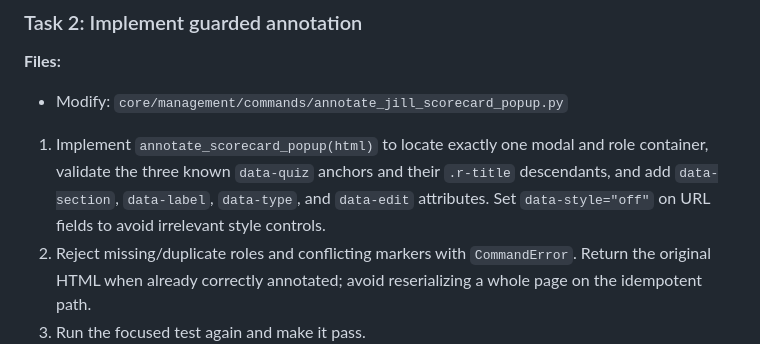
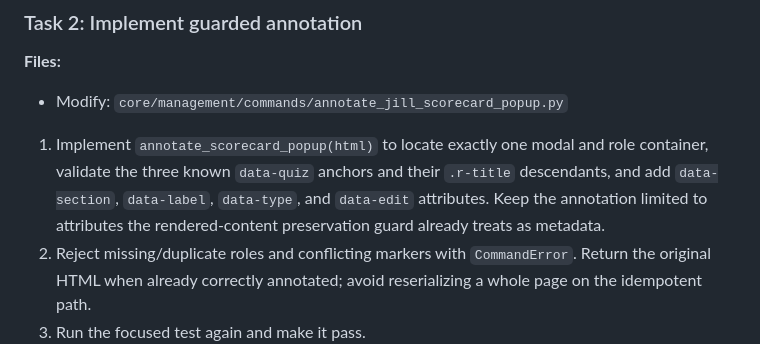
Before and after one commit to IRCHrocks25/cms_platform, a Markdown page: docs/plans/2026-10-14-cms-81-scorecard-popup.md, the part around the change. Drawn GitHub-style.

Commit message:
docs(cms): align Scorecard plan with preservation guard

```diff
--- a/docs/plans/2026-10-14-cms-81-scorecard-popup.md
+++ b/docs/plans/2026-10-14-cms-81-scorecard-popup.md
@@ -26,7 +26,7 @@
 **Files:**
 - Modify: `core/management/commands/annotate_jill_scorecard_popup.py`
 
-1. Implement `annotate_scorecard_popup(html)` to locate exactly one modal and role container, validate the three known `data-quiz` anchors and their `.r-title` descendants, and add `data-section`, `data-label`, `data-type`, and `data-edit` attributes. Set `data-style="off"` on URL fields to avoid irrelevant style controls.
+1. Implement `annotate_scorecard_popup(html)` to locate exactly one modal and role container, validate the three known `data-quiz` anchors and their `.r-title` descendants, and add `data-section`, `data-label`, `data-type`, and `data-edit` attributes. Keep the annotation limited to attributes the rendered-content preservation guard already treats as metadata.
 2. Reject missing/duplicate roles and conflicting markers with `CommandError`. Return the original HTML when already correctly annotated; avoid reserializing a whole page on the idempotent path.
 3. Run the focused test again and make it pass.
 4. Commit this focused test and implementation.
```
